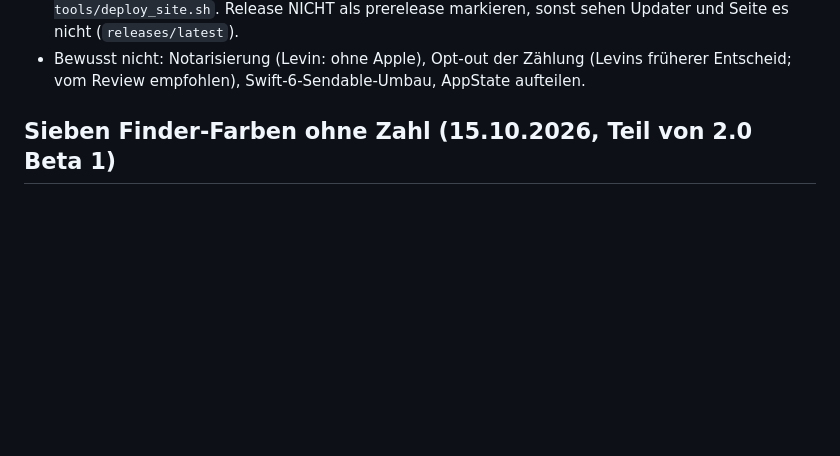
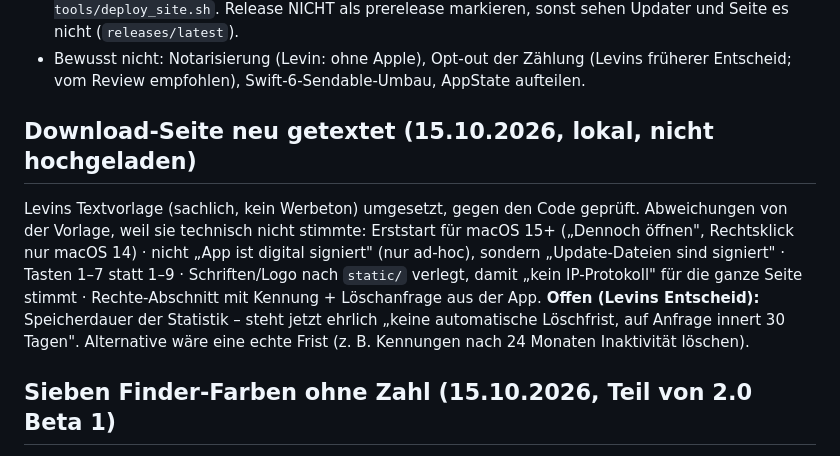
Before and after one commit to levinvfx/RAWSelect, a Markdown page: STAND.md, the part around the change. GitHub-like rendering; blank space fills up the shorter version.

Commit message:
STAND: Seitentexte, offene Speicherdauer-Entscheidung
Co-Authored-By: Claude Opus 5.5 <noreply@anthropic.com>

```diff
--- a/STAND.md
+++ b/STAND.md
@@ -22,6 +22,14 @@ alles post-ready". Enthält den Design-Durchgang unten plus:
   sonst sehen Updater und Seite es nicht (`releases/latest`).
 - Bewusst nicht: Notarisierung (Levin: ohne Apple), Opt-out der Zählung (Levins früherer Entscheid; vom Review empfohlen),
   Swift-6-Sendable-Umbau, AppState aufteilen.
+
+## Download-Seite neu getextet (15.10.2026, lokal, nicht hochgeladen)
+Levins Textvorlage (sachlich, kein Werbeton) umgesetzt, gegen den Code geprüft. Abweichungen von der Vorlage, weil sie
+technisch nicht stimmte: Erststart für macOS 15+ („Dennoch öffnen", Rechtsklick nur macOS 14) · nicht „App ist digital
+signiert" (nur ad-hoc), sondern „Update-Dateien sind signiert" · Tasten 1–7 statt 1–9 · Schriften/Logo nach `static/`
+verlegt, damit „kein IP-Protokoll" für die ganze Seite stimmt · Rechte-Abschnitt mit Kennung + Löschanfrage aus der App.
+**Offen (Levins Entscheid):** Speicherdauer der Statistik – steht jetzt ehrlich „keine automatische Löschfrist, auf
+Anfrage innert 30 Tagen". Alternative wäre eine echte Frist (z. B. Kennungen nach 24 Monaten Inaktivität löschen).
 
 ## Sieben Finder-Farben ohne Zahl (15.10.2026, Teil von 2.0 Beta 1)
 Levin: „nur 7, gar nicht nummerieren, mehr Erkennung, Apple-Style" (Vorbild: Finder-Tag-Leiste).
```
